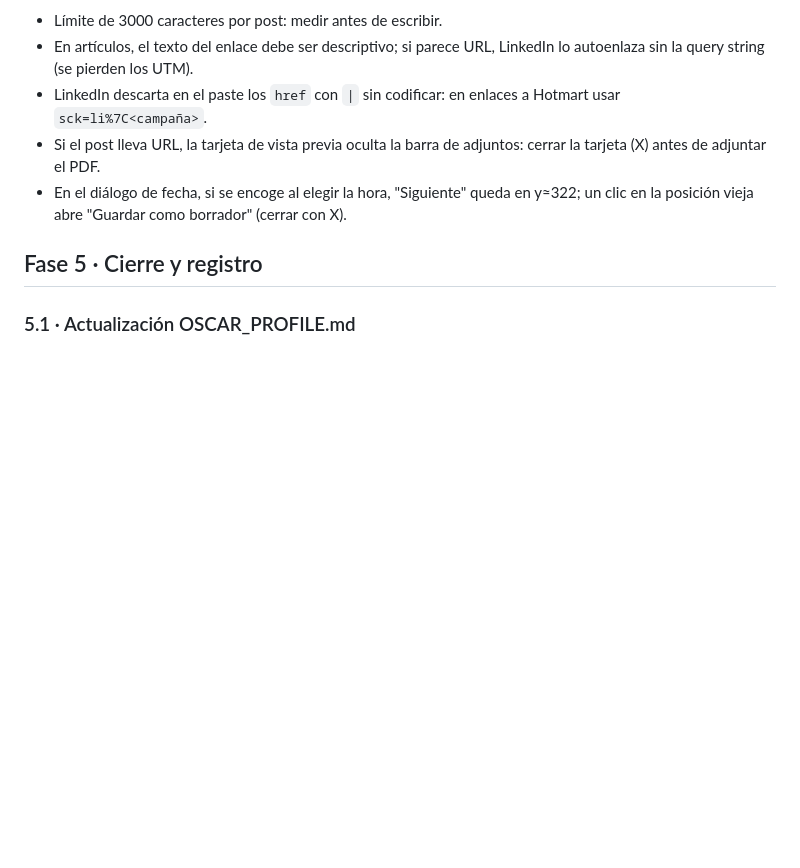
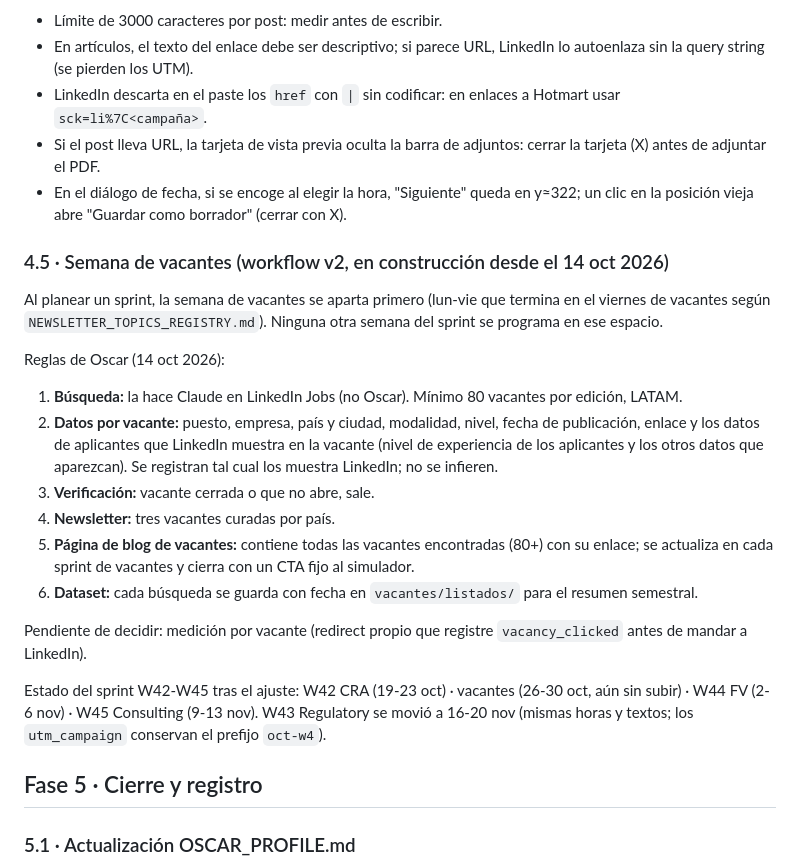
Before and after one commit to solcadesigns/solca-posts, a Markdown page: _docs/SPRINT_WORKFLOW.md, the part around the change. Rendered like a GitHub page; blank space fills up the shorter version.

Commit message:
docs: semana de vacantes v2 y W43 movida al 16-20 nov
Co-Authored-By: Claude Opus 5.5 <noreply@anthropic.com>

```diff
--- a/_docs/SPRINT_WORKFLOW.md
+++ b/_docs/SPRINT_WORKFLOW.md
@@ -235,6 +235,22 @@ Aprendizajes W43-W44 (14 oct 2026):
 - Si el post lleva URL, la tarjeta de vista previa oculta la barra de adjuntos: cerrar la tarjeta (X) antes de adjuntar el PDF.
 - En el diálogo de fecha, si se encoge al elegir la hora, "Siguiente" queda en y≈322; un clic en la posición vieja abre "Guardar como borrador" (cerrar con X).
 
+### 4.5 · Semana de vacantes (workflow v2, en construcción desde el 14 oct 2026)
+
+Al planear un sprint, la semana de vacantes se aparta primero (lun-vie que termina en el viernes de vacantes según `NEWSLETTER_TOPICS_REGISTRY.md`). Ninguna otra semana del sprint se programa en ese espacio.
+
+Reglas de Oscar (14 oct 2026):
+1. **Búsqueda:** la hace Claude en LinkedIn Jobs (no Oscar). Mínimo 80 vacantes por edición, LATAM.
+2. **Datos por vacante:** puesto, empresa, país y ciudad, modalidad, nivel, fecha de publicación, enlace y los datos de aplicantes que LinkedIn muestra en la vacante (nivel de experiencia de los aplicantes y los otros datos que aparezcan). Se registran tal cual los muestra LinkedIn; no se infieren.
+3. **Verificación:** vacante cerrada o que no abre, sale.
+4. **Newsletter:** tres vacantes curadas por país.
+5. **Página de blog de vacantes:** contiene todas las vacantes encontradas (80+) con su enlace; se actualiza en cada sprint de vacantes y cierra con un CTA fijo al simulador.
+6. **Dataset:** cada búsqueda se guarda con fecha en `vacantes/listados/` para el resumen semestral.
+
+Pendiente de decidir: medición por vacante (redirect propio que registre `vacancy_clicked` antes de mandar a LinkedIn).
+
+Estado del sprint W42-W45 tras el ajuste: W42 CRA (19-23 oct) · vacantes (26-30 oct, aún sin subir) · W44 FV (2-6 nov) · W45 Consulting (9-13 nov). W43 Regulatory se movió a 16-20 nov (mismas horas y textos; los `utm_campaign` conservan el prefijo `oct-w4`).
+
 ## Fase 5 · Cierre y registro
 
 ### 5.1 · Actualización OSCAR_PROFILE.md
```
